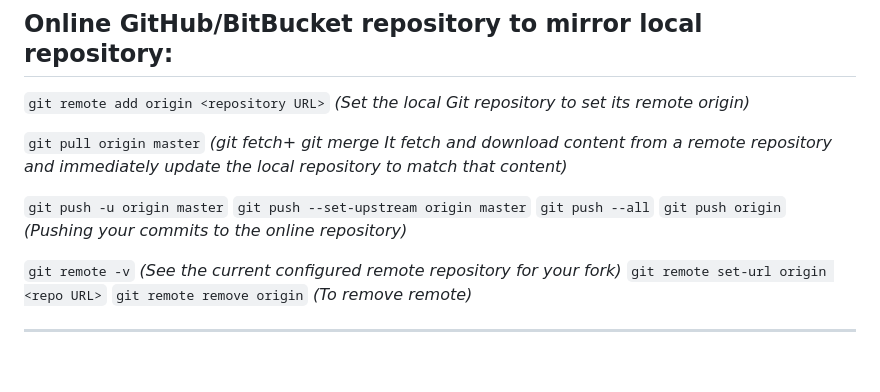
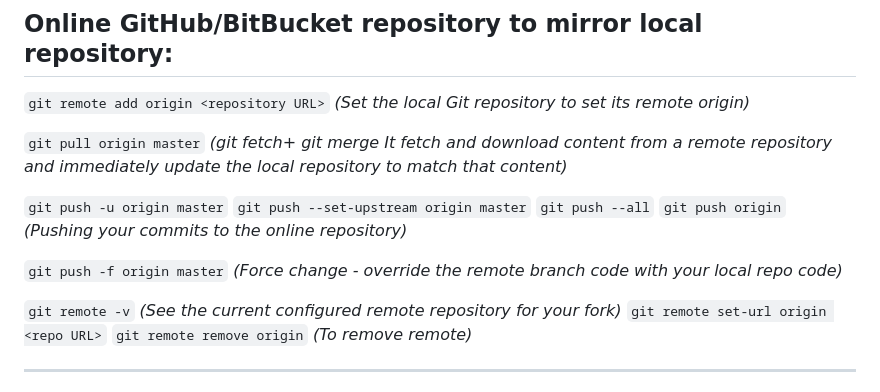
Before and after one commit to bhavya4official/git-test, a Markdown page: README.md, the part around the change. Drawn GitHub-style; blank space fills up the shorter version.

```diff
--- a/README.md
+++ b/README.md
@@ -72,6 +72,8 @@ _(Downloading and Installing Git)_
 `git push --all`
 `git push origin` _(Pushing your commits to the online repository)_
 
+`git push -f origin master` _(Force change - override the remote branch code with your local repo code)_
+
 `git remote -v` _(See the current configured remote repository for your fork)_
 `git remote set-url origin <repo URL>`
 `git remote remove origin` _(To remove remote)_
```
